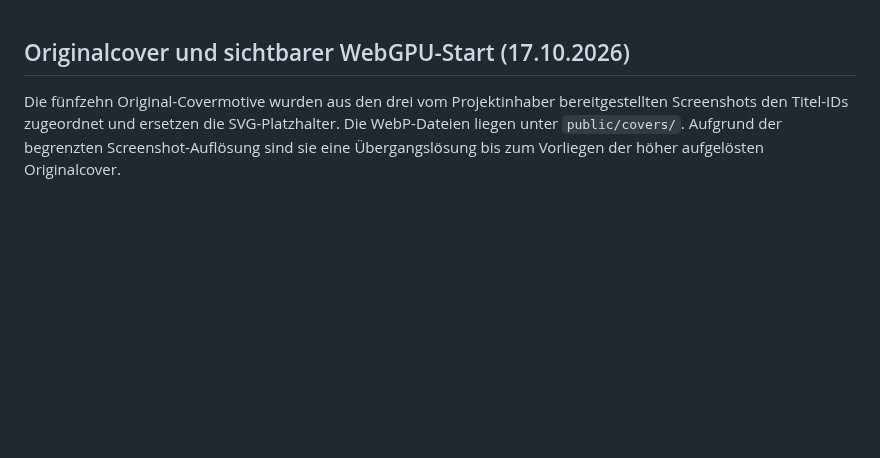
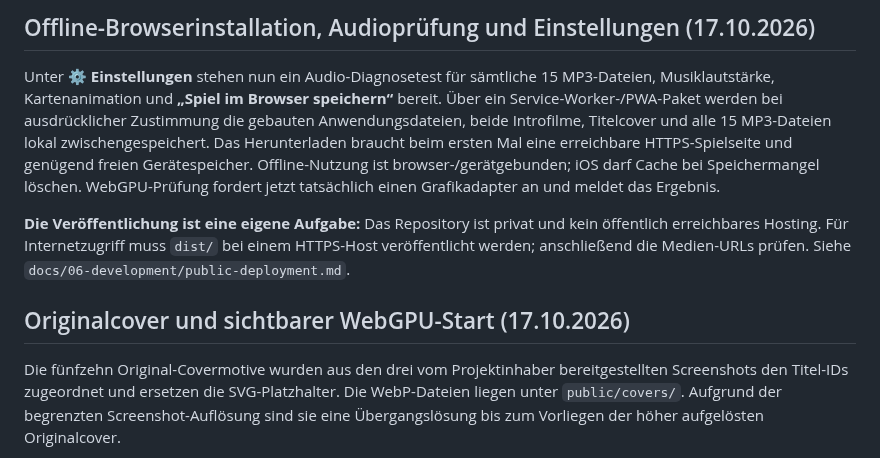
Before and after one commit to Thomas-Heisig/Kaiser_von_Deutschland-main, a Markdown page: README.md, the part around the change. Drawn GitHub-style; blank space fills up the shorter version.

Commit message:
docs: offline package, audio diagnosis, WebGPU hardware testing and deployment gap

```diff
--- a/README.md
+++ b/README.md
@@ -1,3 +1,9 @@
+## Offline-Browserinstallation, Audioprüfung und Einstellungen (17.10.2026)
+
+Unter **⚙ Einstellungen** stehen nun ein Audio-Diagnosetest für sämtliche 15 MP3-Dateien, Musiklautstärke, Kartenanimation und **„Spiel im Browser speichern“** bereit. Über ein Service-Worker-/PWA-Paket werden bei ausdrücklicher Zustimmung die gebauten Anwendungsdateien, beide Introfilme, Titelcover und alle 15 MP3-Dateien lokal zwischengespeichert. Das Herunterladen braucht beim ersten Mal eine erreichbare HTTPS-Spielseite und genügend freien Gerätespeicher. Offline-Nutzung ist browser-/gerätgebunden; iOS darf Cache bei Speichermangel löschen. WebGPU-Prüfung fordert jetzt tatsächlich einen Grafikadapter an und meldet das Ergebnis.
+
+**Die Veröffentlichung ist eine eigene Aufgabe:** Das Repository ist privat und kein öffentlich erreichbares Hosting. Für Internetzugriff muss `dist/` bei einem HTTPS-Host veröffentlicht werden; anschließend die Medien-URLs prüfen. Siehe `docs/06-development/public-deployment.md`.
+
 ## Originalcover und sichtbarer WebGPU-Start (17.10.2026)
 
 Die fünfzehn Original-Covermotive wurden aus den drei vom Projektinhaber bereitgestellten Screenshots den Titel-IDs zugeordnet und ersetzen die SVG-Platzhalter. Die WebP-Dateien liegen unter `public/covers/`. Aufgrund der begrenzten Screenshot-Auflösung sind sie eine Übergangslösung bis zum Vorliegen der höher aufgelösten Originalcover.
```
